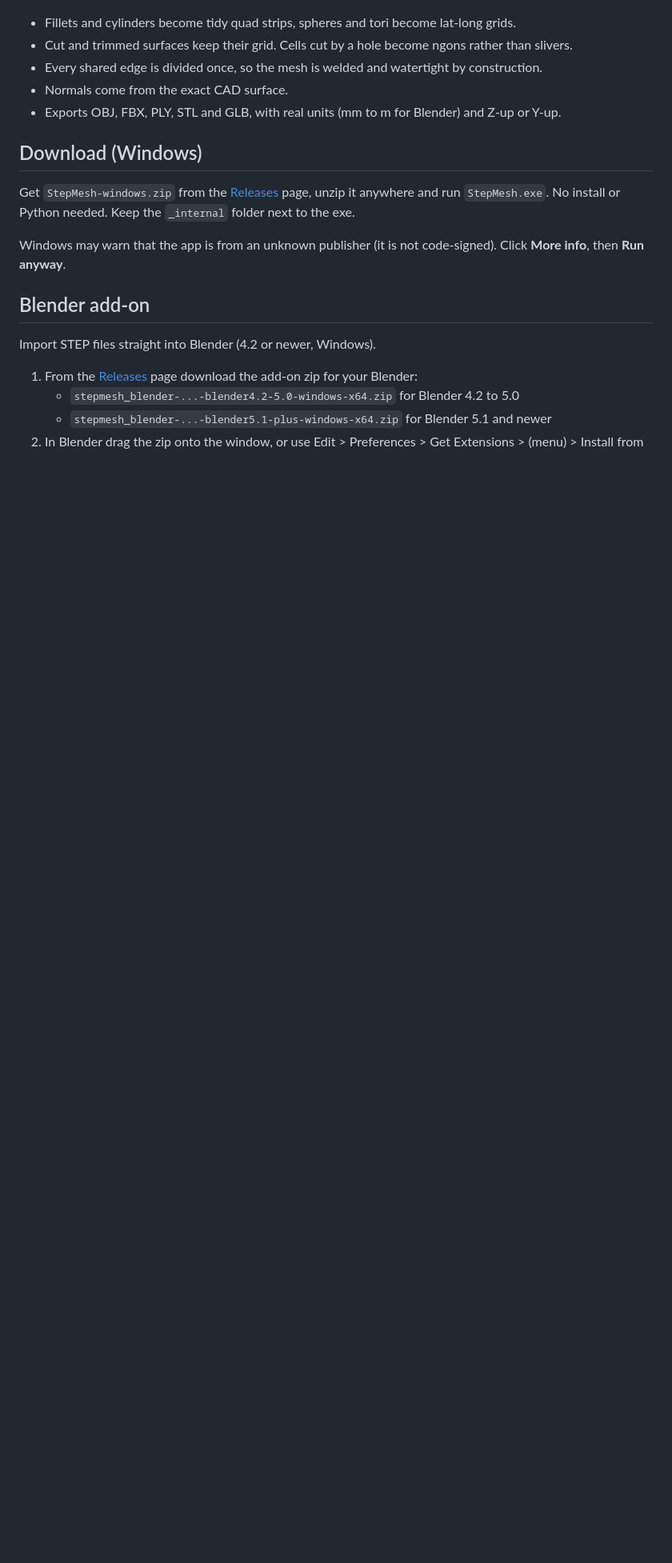
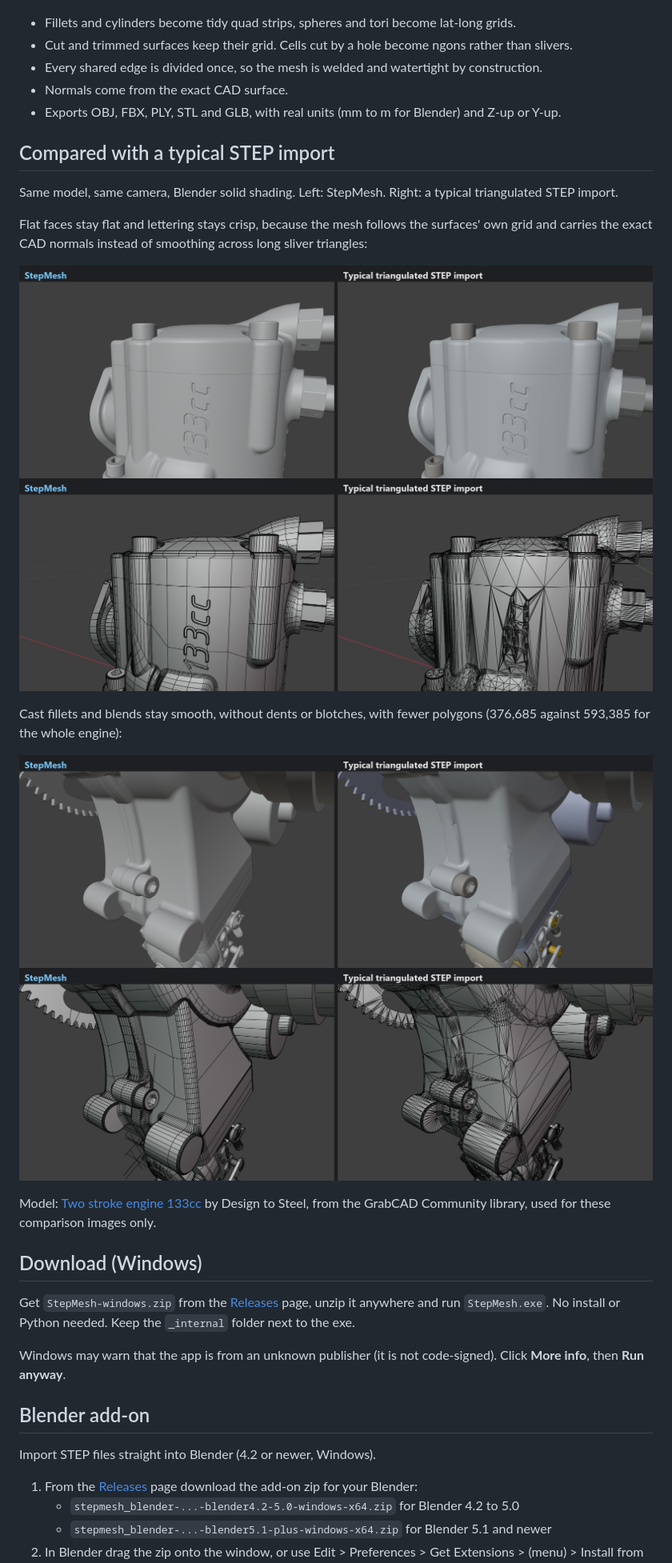
Before and after one commit to aadhavr7/stepmesh, a Markdown page: README.md, the part around the change. Shown at 80% size. Rendered like a GitHub page; pictures changed too: docs/images/compare_crankcase_shaded.png (added), docs/images/compare_crankcase_wireframe.png (added), docs/images/compare_head_shaded.png (added); blank space fills up the shorter version.

Commit message:
README: side-by-side comparison with a typical STEP import
Shaded and wireframe close-ups of a cylinder head and crankcase, with
credit for the GrabCAD model used.

Co-Authored-By: Claude Opus 5.5 <noreply@anthropic.com>

```diff
--- a/README.md
+++ b/README.md
@@ -9,6 +9,22 @@ Free, open source STEP to polygon mesh converter that produces clean, quad-domin
 - Every shared edge is divided once, so the mesh is welded and watertight by construction.
 - Normals come from the exact CAD surface.
 - Exports OBJ, FBX, PLY, STL and GLB, with real units (mm to m for Blender) and Z-up or Y-up.
+
+## Compared with a typical STEP import
+
+Same model, same camera, Blender solid shading. Left: StepMesh. Right: a typical triangulated STEP import.
+
+Flat faces stay flat and lettering stays crisp, because the mesh follows the surfaces' own grid and carries the exact CAD normals instead of smoothing across long sliver triangles:
+
+![Cylinder head, shaded](docs/images/compare_head_shaded.png)
+![Cylinder head, wireframe](docs/images/compare_head_wireframe.png)
+
+Cast fillets and blends stay smooth, without dents or blotches, with fewer polygons (376,685 against 593,385 for the whole engine):
+
+![Crankcase, shaded](docs/images/compare_crankcase_shaded.png)
+![Crankcase, wireframe](docs/images/compare_crankcase_wireframe.png)
+
+Model: [Two stroke engine 133cc](https://grabcad.com/library/two-stroke-engine-133cc-1) by Design to Steel, from the GrabCAD Community library, used for these comparison images only.
 
 ## Download (Windows)
 
```
